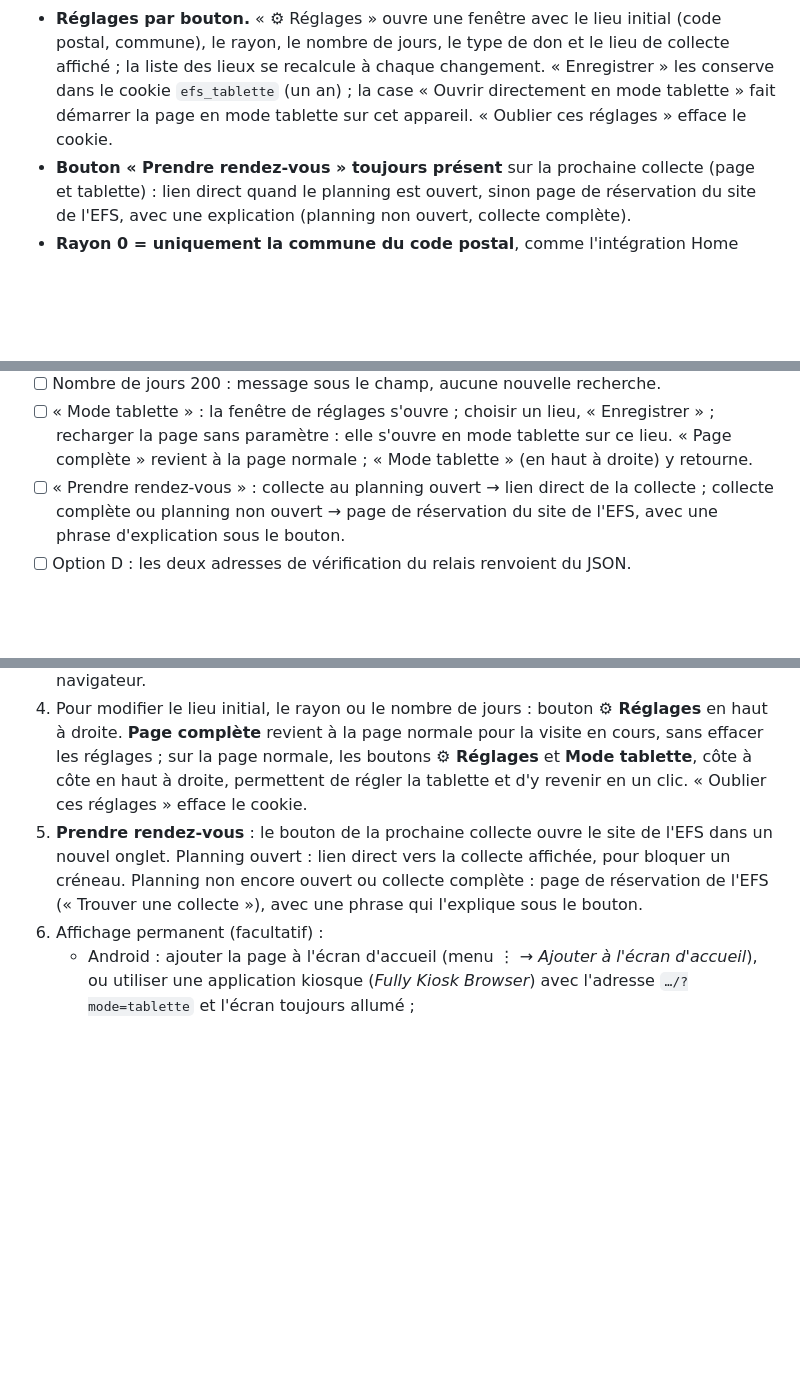
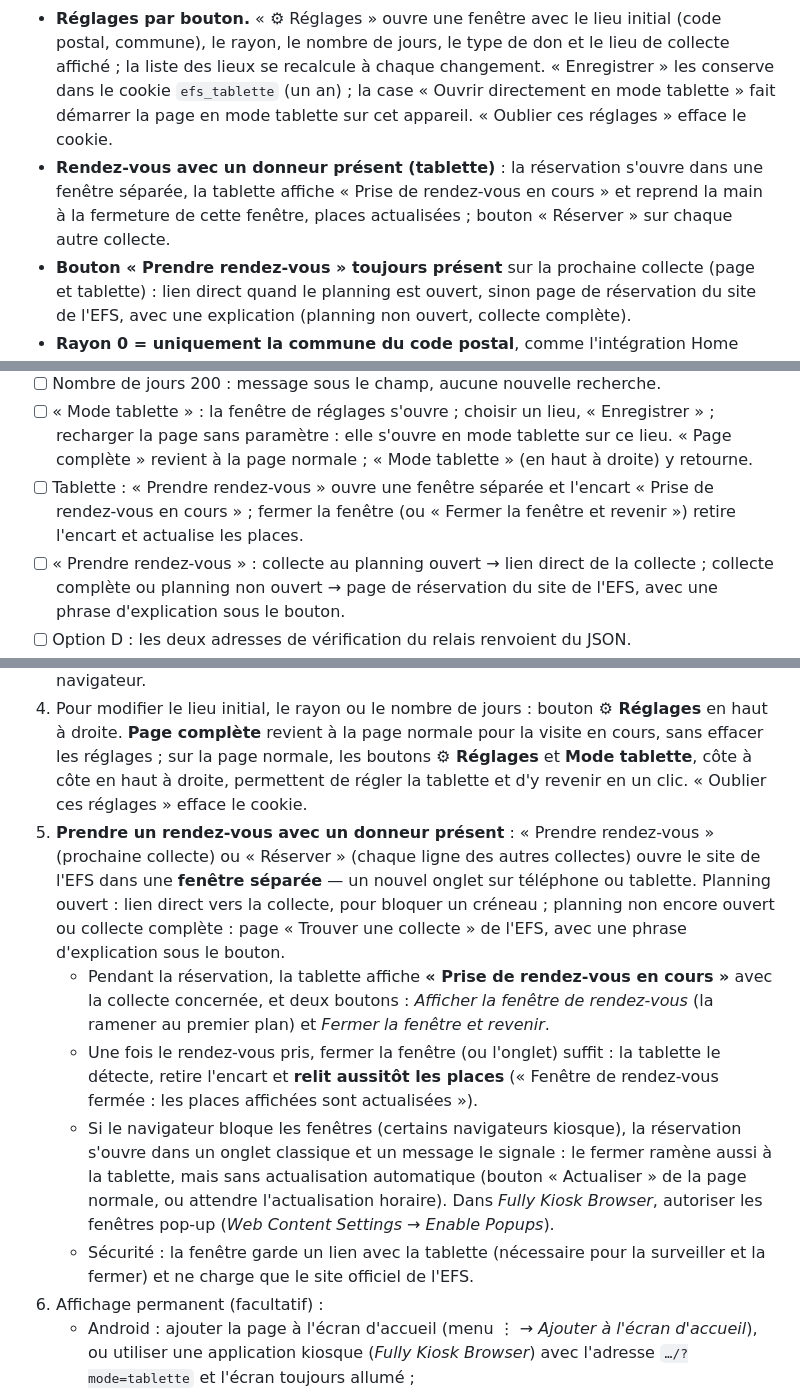
Before and after one commit to Laurent14760/HomeAssistant_DonduSang_Web, a Markdown page: MODE_OPERATOIRE.md, 3 parts joined by grey strips. GitHub-like rendering; blank space fills up the shorter version.

```diff
--- a/MODE_OPERATOIRE.md
+++ b/MODE_OPERATOIRE.md
@@ -43,6 +43,7 @@ Règles de filtrage appliquées :
 
 - **Mode tablette** (bouton « Mode tablette » en haut à droite, à côté de « ⚙ Réglages », ou adresse `…/?mode=tablette` ; « Page complète » ramène à la page normale). Affichage lisible de loin du **lieu de collecte choisi** : date, horaires, places restantes, jauge, bouton de rendez-vous, puis les autres collectes du secteur, l'heure et la mise à jour. Voir § 7.
 - **Réglages par bouton.** « ⚙ Réglages » ouvre une fenêtre avec le lieu initial (code postal, commune), le rayon, le nombre de jours, le type de don et le lieu de collecte affiché ; la liste des lieux se recalcule à chaque changement. « Enregistrer » les conserve dans le cookie `efs_tablette` (un an) ; la case « Ouvrir directement en mode tablette » fait démarrer la page en mode tablette sur cet appareil. « Oublier ces réglages » efface le cookie.
+- **Rendez-vous avec un donneur présent (tablette)** : la réservation s'ouvre dans une fenêtre séparée, la tablette affiche « Prise de rendez-vous en cours » et reprend la main à la fermeture de cette fenêtre, places actualisées ; bouton « Réserver » sur chaque autre collecte.
 - **Bouton « Prendre rendez-vous » toujours présent** sur la prochaine collecte (page et tablette) : lien direct quand le planning est ouvert, sinon page de réservation du site de l'EFS, avec une explication (planning non ouvert, collecte complète).
 - **Rayon 0 = uniquement la commune du code postal**, comme l'intégration Home Assistant 1.4.1 : la page interroge l'API à 10 km puis ne garde que les collectes de la commune. Le rayon 0 n'est pas proposé avec « Utiliser ma position » (pas de commune de référence).
 - **Nombre de jours** de 1 à 180 (champ libre, défaut 30) au lieu de l'ancienne liste 30/60/90/180. Une valeur hors bornes, ou un rayon hors 0–50 km dans les réglages, est signalée sous le champ et la recherche n'est pas lancée.
@@ -293,6 +294,7 @@ Ouvrir directement `index.html` par double-clic fonctionne généralement aussi,
 - [ ] Rayon 0 avec 14760 : seules les collectes de Bretteville-sur-Odon restent ; le bandeau indique « Bretteville-sur-Odon seulement ».
 - [ ] Nombre de jours 200 : message sous le champ, aucune nouvelle recherche.
 - [ ] « Mode tablette » : la fenêtre de réglages s'ouvre ; choisir un lieu, « Enregistrer » ; recharger la page sans paramètre : elle s'ouvre en mode tablette sur ce lieu. « Page complète » revient à la page normale ; « Mode tablette » (en haut à droite) y retourne.
+- [ ] Tablette : « Prendre rendez-vous » ouvre une fenêtre séparée et l'encart « Prise de rendez-vous en cours » ; fermer la fenêtre (ou « Fermer la fenêtre et revenir ») retire l'encart et actualise les places.
 - [ ] « Prendre rendez-vous » : collecte au planning ouvert → lien direct de la collecte ; collecte complète ou planning non ouvert → page de réservation du site de l'EFS, avec une phrase d'explication sous le bouton.
 - [ ] Option D : les deux adresses de vérification du relais renvoient du JSON.
 
@@ -316,7 +318,11 @@ Neuf scénarios portent sur la réponse enregistrée : géométrie, critères de
 2. La fenêtre **Réglages de la tablette** s'ouvre au premier usage. Exemple : code postal `14760`, rayon `10`, nombre de jours `30`, type « Sang total », lieu de collecte « Salle polyvalente · Bretteville-sur-Odon ». Si le lieu voulu n'apparaît pas, augmenter le nombre de jours : la liste se recalcule aussitôt.
 3. Laisser cochée **Ouvrir directement en mode tablette sur cet appareil**, puis **Enregistrer**. Les réglages sont conservés un an dans le cookie `efs_tablette` de ce navigateur.
 4. Pour modifier le lieu initial, le rayon ou le nombre de jours : bouton **⚙ Réglages** en haut à droite. **Page complète** revient à la page normale pour la visite en cours, sans effacer les réglages ; sur la page normale, les boutons **⚙ Réglages** et **Mode tablette**, côte à côte en haut à droite, permettent de régler la tablette et d'y revenir en un clic. « Oublier ces réglages » efface le cookie.
-5. **Prendre rendez-vous** : le bouton de la prochaine collecte ouvre le site de l'EFS dans un nouvel onglet. Planning ouvert : lien direct vers la collecte affichée, pour bloquer un créneau. Planning non encore ouvert ou collecte complète : page de réservation de l'EFS (« Trouver une collecte »), avec une phrase qui l'explique sous le bouton.
+5. **Prendre un rendez-vous avec un donneur présent** : « Prendre rendez-vous » (prochaine collecte) ou « Réserver » (chaque ligne des autres collectes) ouvre le site de l'EFS dans une **fenêtre séparée** — un nouvel onglet sur téléphone ou tablette. Planning ouvert : lien direct vers la collecte, pour bloquer un créneau ; planning non encore ouvert ou collecte complète : page « Trouver une collecte » de l'EFS, avec une phrase d'explication sous le bouton.
+   - Pendant la réservation, la tablette affiche **« Prise de rendez-vous en cours »** avec la collecte concernée, et deux boutons : *Afficher la fenêtre de rendez-vous* (la ramener au premier plan) et *Fermer la fenêtre et revenir*.
+   - Une fois le rendez-vous pris, fermer la fenêtre (ou l'onglet) suffit : la tablette le détecte, retire l'encart et **relit aussitôt les places** (« Fenêtre de rendez-vous fermée : les places affichées sont actualisées »).
+   - Si le navigateur bloque les fenêtres (certains navigateurs kiosque), la réservation s'ouvre dans un onglet classique et un message le signale : le fermer ramène aussi à la tablette, mais sans actualisation automatique (bouton « Actualiser » de la page normale, ou attendre l'actualisation horaire). Dans *Fully Kiosk Browser*, autoriser les fenêtres pop-up (*Web Content Settings → Enable Popups*).
+   - Sécurité : la fenêtre garde un lien avec la tablette (nécessaire pour la surveiller et la fermer) et ne charge que le site officiel de l'EFS.
 6. Affichage permanent (facultatif) :
    - Android : ajouter la page à l'écran d'accueil (menu ⋮ → *Ajouter à l'écran d'accueil*), ou utiliser une application kiosque (*Fully Kiosk Browser*) avec l'adresse `…/?mode=tablette` et l'écran toujours allumé ;
    - iPad : Safari → Partager → *Sur l'écran d'accueil*, et *Accès guidé* (Réglages → Accessibilité) pour verrouiller l'écran sur la page.
```
Also changed, not shown: README.md (+4 -0 lines), images/page-recherche.png, images/tablette-paysage.png, images/tablette-portrait-sombre.png, images/tablette-reglages.png, images/tablette-rendez-vous.png (added), 3 other files.
